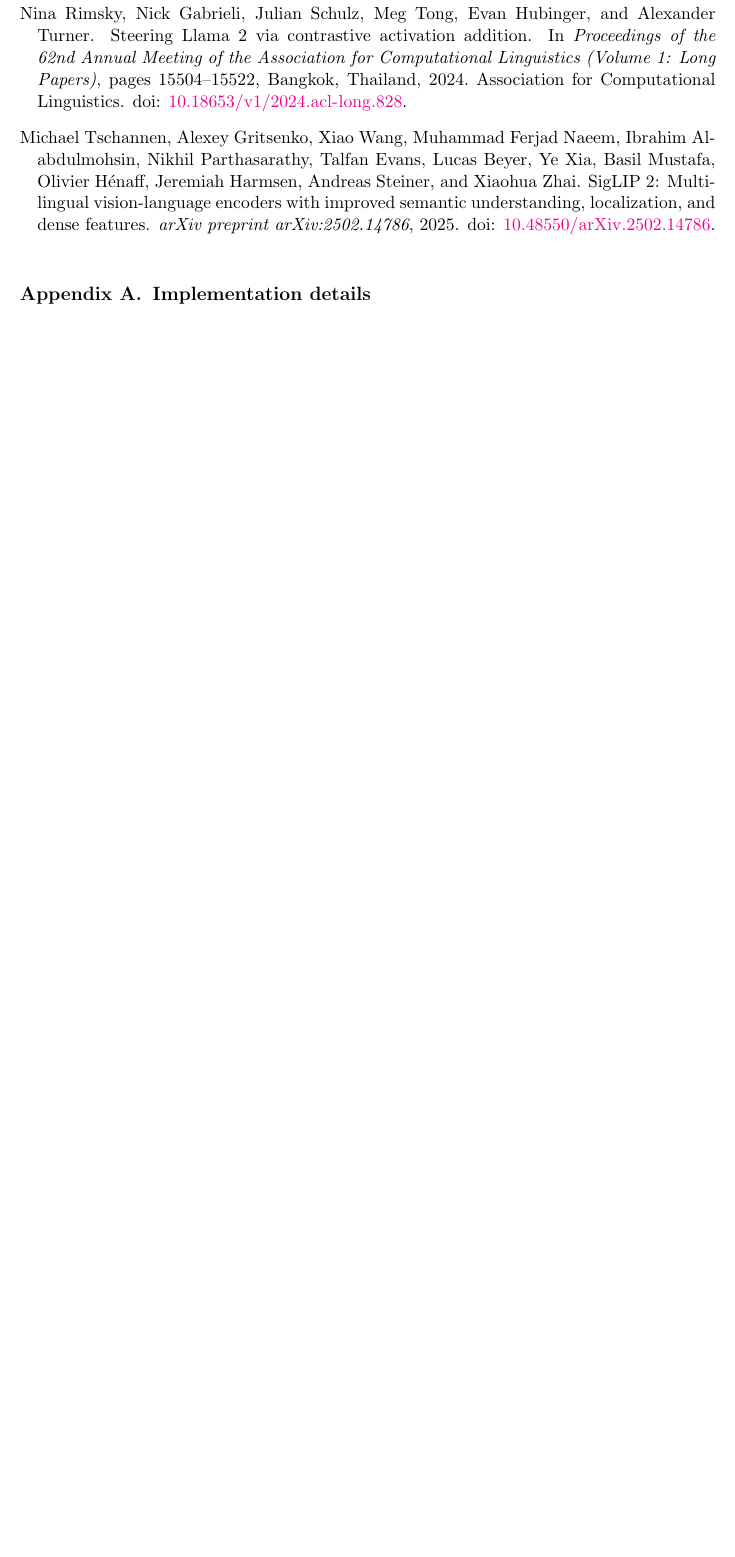
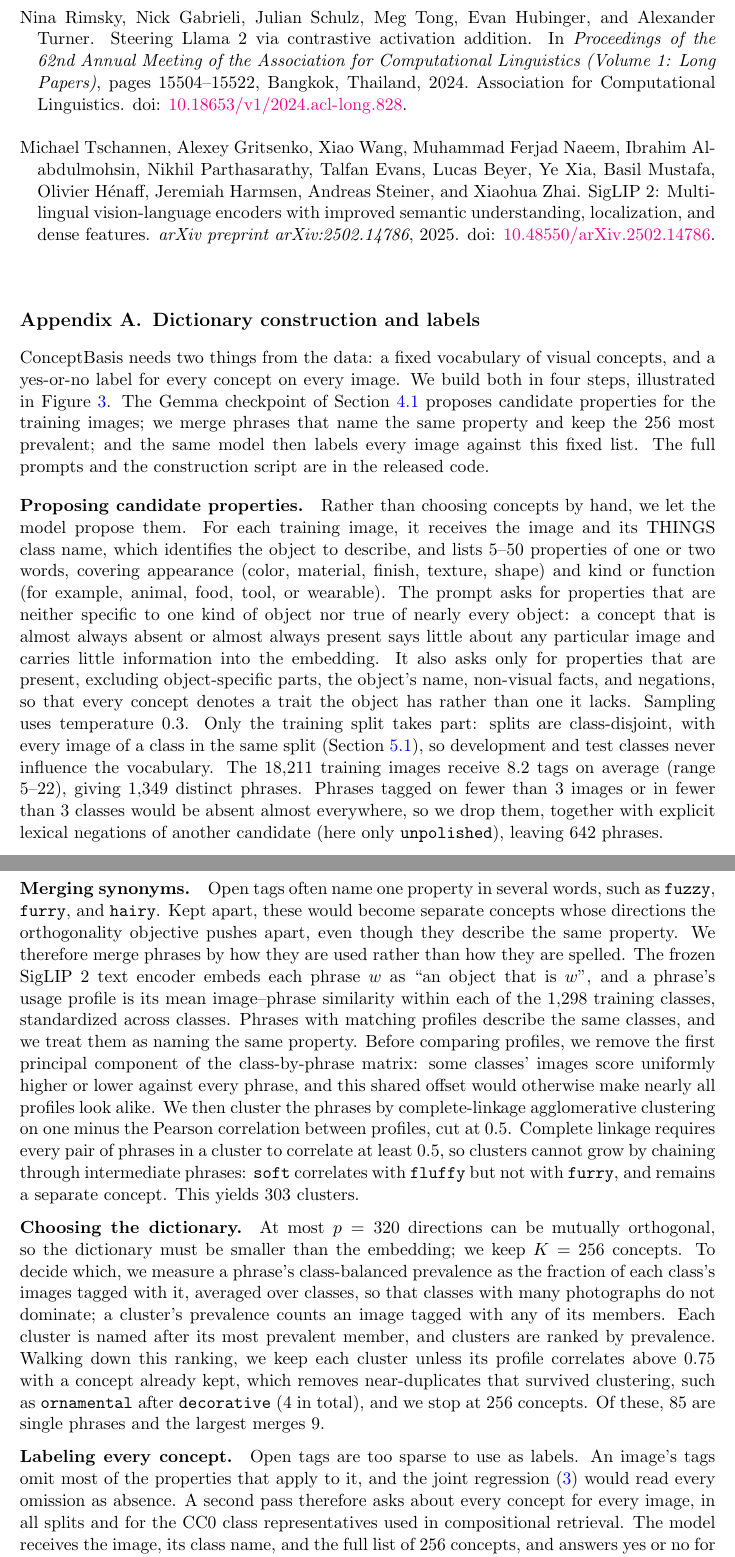
Before and after one commit to markjouh/conceptbasis-paper, a LaTeX thesis (main.tex): part of page 12 of 14 before the commit and two parts of pages 12 and 13 of 15 after it, the two joined at a grey line, cut so that both start at the same text, the shorter picture padded with empty space. Compiled offline with pdfLaTeX.

Commit message:
Add dictionary-construction appendix
Describe and motivate each step of building the concept dictionary and
its labels in a new Appendix A, point to it from Section 4.1, and label
Sections 4.1 and 5.1 for cross-references.

```diff
--- a/main.tex
+++ b/main.tex
@@ -283,6 +285,19 @@
 \bibliography{references}
 
 \appendix
+\section{Dictionary construction and labels}
+\label{apd:dictionary}
+
+ConceptBasis needs two things from the data: a fixed vocabulary of visual concepts, and a yes-or-no label for every concept on every image. We build both in four steps, illustrated in Figure~\ref{fig:dictionary-pipeline}. The Gemma checkpoint of Section~\ref{sec:dictionary} proposes candidate properties for the training images; we merge phrases that name the same property and keep the 256 most prevalent; and the same model then labels every image against this fixed list. The full prompts and the construction script are in the released code.
+
+\paragraph{Proposing candidate properties.} Rather than choosing concepts by hand, we let the model propose them. For each training image, it receives the image and its THINGS class name, which identifies the object to describe, and lists 5--50 properties of one or two words, covering appearance (color, material, finish, texture, shape) and kind or function (for example, animal, food, tool, or wearable). The prompt asks for properties that are neither specific to one kind of object nor true of nearly every object: a concept that is almost always absent or almost always present says little about any particular image and carries little information into the embedding. It also asks only for properties that are present, excluding object-specific parts, the object's name, non-visual facts, and negations, so that every concept denotes a trait the object has rather than one it lacks. Sampling uses temperature 0.3. Only the training split takes part: splits are class-disjoint, with every image of a class in the same split (Section~\ref{sec:setup}), so development and test classes never influence the vocabulary. The 18,211 training images receive 8.2 tags on average (range 5--22), giving 1,349 distinct phrases. Phrases tagged on fewer than 3 images or in fewer than 3 classes would be absent almost everywhere, so we drop them, together with explicit lexical negations of another candidate (here only \texttt{unpolished}), leaving 642 phrases.
+
+\paragraph{Merging synonyms.} Open tags often name one property in several words, such as \texttt{fuzzy}, \texttt{furry}, and \texttt{hairy}. Kept apart, these would become separate concepts whose directions the orthogonality objective pushes apart, even though they describe the same property. We therefore merge phrases by how they are used rather than how they are spelled. The frozen SigLIP 2 text encoder embeds each phrase $w$ as ``an object that is $w$'', and a phrase's usage profile is its mean image--phrase similarity within each of the 1,298 training classes, standardized across classes. Phrases with matching profiles describe the same classes, and we treat them as naming the same property. Before comparing profiles, we remove the first principal component of the class-by-phrase matrix: some classes' images score uniformly higher or lower against every phrase, and this shared offset would otherwise make nearly all profiles look alike. We then cluster the phrases by complete-linkage agglomerative clustering on one minus the Pearson correlation between profiles, cut at $0.5$. Complete linkage requires every pair of phrases in a cluster to correlate at least $0.5$, so clusters cannot grow by chaining through intermediate phrases: \texttt{soft} correlates with \texttt{fluffy} but not with \texttt{furry}, and remains a separate concept. This yields 303 clusters.
+
+\paragraph{Choosing the dictionary.} At most $p=320$ directions can be mutually orthogonal, so the dictionary must be smaller than the embedding; we keep $K=256$ concepts. To decide which, we measure a phrase's class-balanced prevalence as the fraction of each class's images tagged with it, averaged over classes, so that classes with many photographs do not dominate; a cluster's prevalence counts an image tagged with any of its members. Each cluster is named after its most prevalent member, and clusters are ranked by prevalence. Walking down this ranking, we keep each cluster unless its profile correlates above $0.75$ with a concept already kept, which removes near-duplicates that survived clustering, such as \texttt{ornamental} after \texttt{decorative} (4 in total), and we stop at 256 concepts. Of these, 85 are single phrases and the largest merges 9.
+
+\paragraph{Labeling every concept.} Open tags are too sparse to use as labels. An image's tags omit most of the properties that apply to it, and the joint regression~\eqref{eq:ridge} would read every omission as absence. A second pass therefore asks about every concept for every image, in all splits and for the CC0 class representatives used in compositional retrieval. The model receives the image, its class name, and the full list of 256 concepts, and answers yes or no for each one. Because photographs often include other objects and backgrounds, it judges only the named object, not the background, other objects, or lighting. Decoding is deterministic (temperature 0, reasoning disabled). Training images receive 22.5 positive labels on average (range 3--48), nearly three times their 8.2 open tags.
+
 \section{Implementation details}
 \label{apd:implementation}
 
```
Also changed, not shown: main.tex (4 more changed lines).
